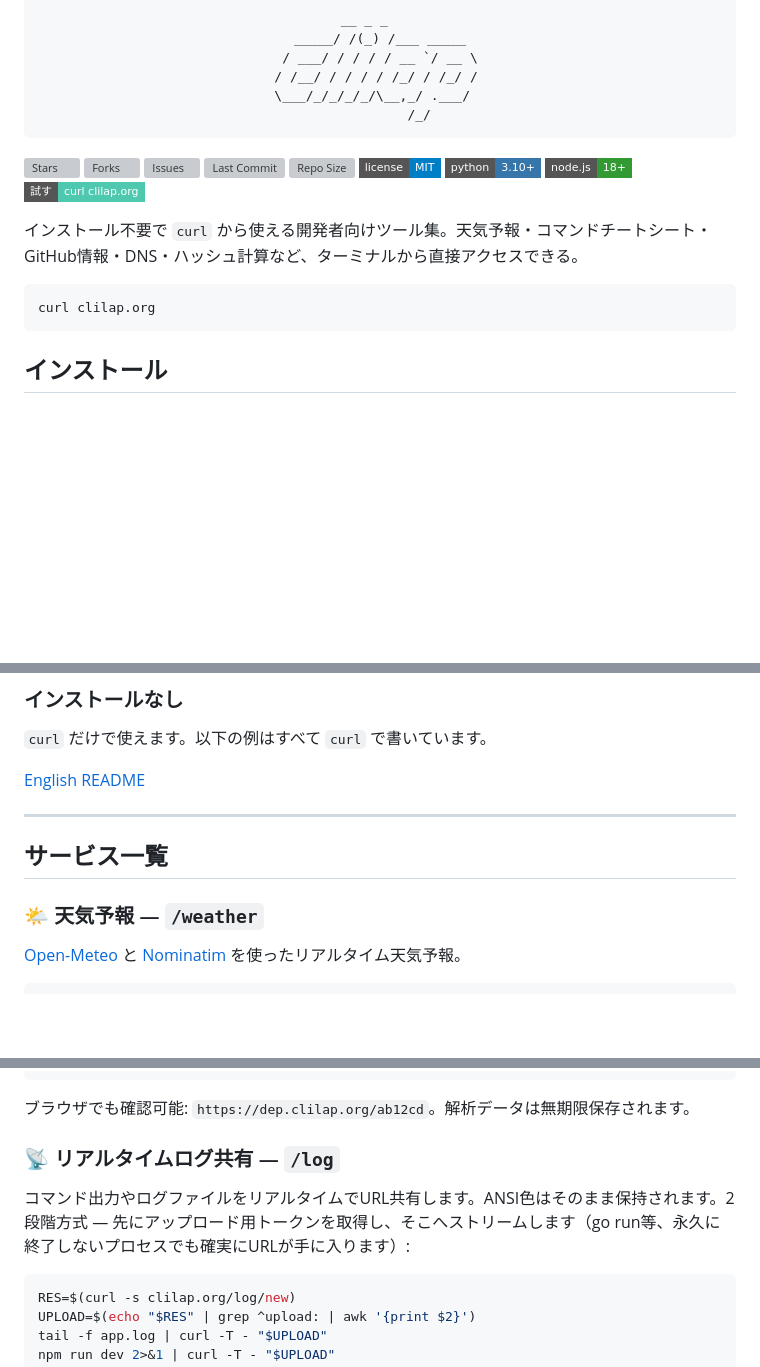
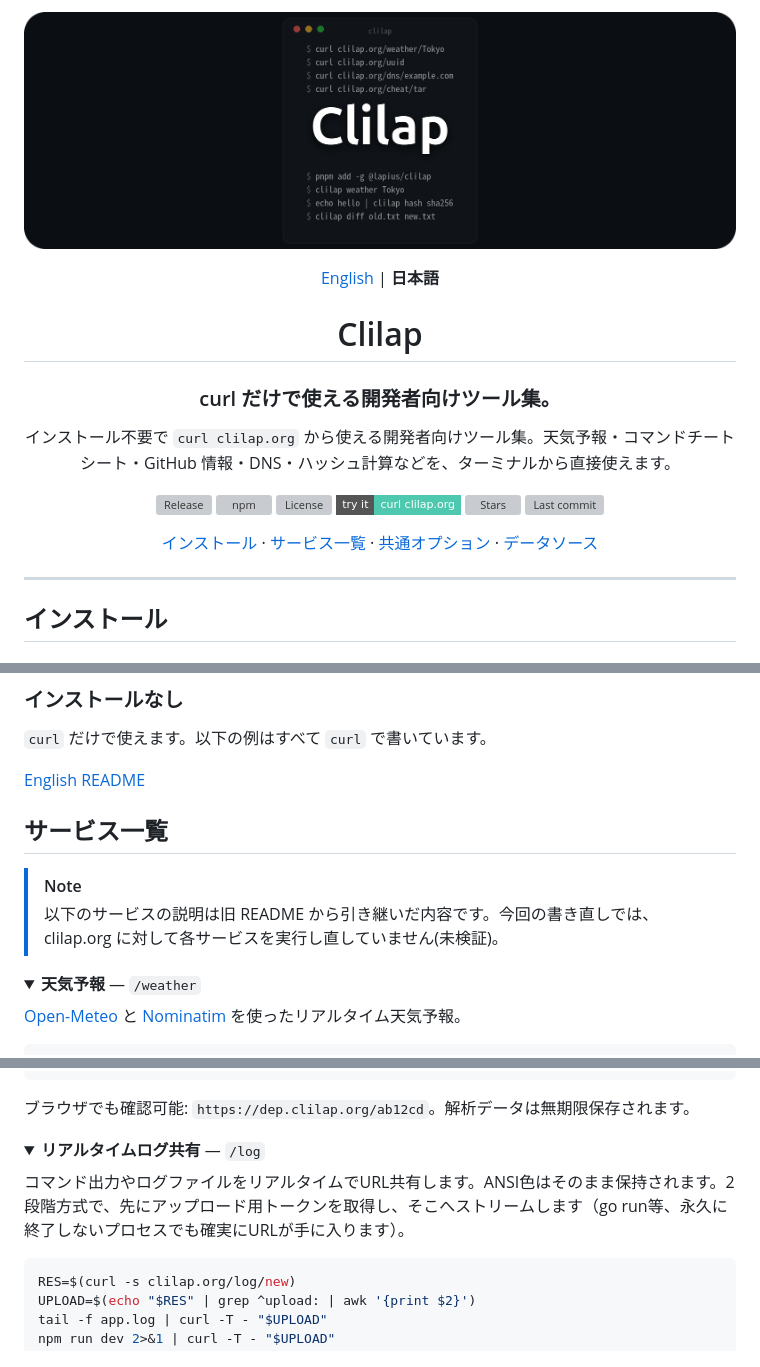
Before and after one commit to Lapius7/clilap, a Markdown page: README.ja.md, 3 parts joined by grey strips. Drawn GitHub-style; pictures changed too: docs/images/banner.png (added); folded sections open; badges without logos; blank space fills up the shorter version; grey boxes are pictures that could not be loaded.

Commit message:
Rework README (EN/JA) (#10)
* Redesign README with banner and English/Japanese versions

* Polish Japanese README wording

````diff
--- a/README.ja.md
+++ b/README.ja.md
@@ -1,29 +1,31 @@
 <div align="center">
-<pre>
-        __ _ _
-  _____/ /(_) /___ _____
- / ___/ / / / / __ `/ __ \
-/ /__/ / / / / /_/ / /_/ /
-\___/_/_/_/_/\__,_/ .___/
-                 /_/
-</pre>
+
+<p align="center">
+  <img src="docs/images/banner.png" alt="Clilap" width="100%">
+</p>
+
+<p align="center"><a href="README.md">English</a> | <b>日本語</b></p>
+
+<h1 align="center">Clilap</h1>
+
+<h3 align="center">curl だけで使える開発者向けツール集。</h3>
+
+<p align="center">インストール不要で <code>curl clilap.org</code> から使える開発者向けツール集。天気予報・コマンドチートシート・GitHub 情報・DNS・ハッシュ計算などを、ターミナルから直接使えます。</p>
+
+<p align="center">
+  <a href="https://github.com/Lapius7/clilap/releases"><img alt="Release" src="https://img.shields.io/github/v/release/Lapius7/clilap?label=release&style=flat-square&color=e8833a&logo=github"></a>
+  <a href="https://www.npmjs.com/package/@lapius/clilap"><img alt="npm" src="https://img.shields.io/npm/v/@lapius/clilap?style=flat-square&color=cb3837&logo=npm"></a>
+  <a href="LICENSE"><img alt="License" src="https://img.shields.io/github/license/Lapius7/clilap?style=flat-square&color=97ca00"></a>
+  <a href="https://clilap.org"><img alt="curl clilap.org" src="https://img.shields.io/badge/try%20it-curl%20clilap.org-4ec9b0?style=flat-square"></a>
+  <a href="https://github.com/Lapius7/clilap/stargazers"><img alt="Stars" src="https://img.shields.io/github/stars/Lapius7/clilap?style=flat-square&color=e3b341&logo=github"></a>
+  <a href="https://github.com/Lapius7/clilap/commits/master"><img alt="Last commit" src="https://img.shields.io/github/last-commit/Lapius7/clilap?label=last%20commit&style=flat-square&color=2f81f7"></a>
+</p>
+
+<p align="center"><a href="#インストール">インストール</a> · <a href="#サービス一覧">サービス一覧</a> · <a href="#共通オプション">共通オプション</a> · <a href="#データソース">データソース</a></p>
+
 </div>
 
-[![Stars](https://img.shields.io/github/stars/Lapius7/clilap?style=flat-square&color=yellow)](https://github.com/Lapius7/clilap/stargazers)
-[![Forks](https://img.shields.io/github/forks/Lapius7/clilap?style=flat-square&color=blue)](https://github.com/Lapius7/clilap/network/members)
-[![Issues](https://img.shields.io/github/issues/Lapius7/clilap?style=flat-square)](https://github.com/Lapius7/clilap/issues)
-[![Last Commit](https://img.shields.io/github/last-commit/Lapius7/clilap?style=flat-square)](https://github.com/Lapius7/clilap/commits)
-[![Repo Size](https://img.shields.io/github/repo-size/Lapius7/clilap?style=flat-square)](https://github.com/Lapius7/clilap)
-[![License: MIT](https://img.shields.io/badge/license-MIT-blue?style=flat-square)](LICENSE)
-[![Python](https://img.shields.io/badge/python-3.10+-3776ab?style=flat-square&logo=python&logoColor=white)](https://www.python.org/)
-[![Node.js](https://img.shields.io/badge/node.js-18+-339933?style=flat-square&logo=node.js&logoColor=white)](https://nodejs.org/)
-[![curl](https://img.shields.io/badge/試す-curl%20clilap.org-4ec9b0?style=flat-square)](https://clilap.org)
-
-インストール不要で `curl` から使える開発者向けツール集。天気予報・コマンドチートシート・GitHub情報・DNS・ハッシュ計算など、ターミナルから直接アクセスできる。
-
-```
-curl clilap.org
-```
+---
 
 ## インストール
 
@@ -65,11 +67,14 @@ pnpm add -g @lapius/clilap
 
 [English README](README.md)
 
----
-
 ## サービス一覧
 
-### 🌤 天気予報 — `/weather`
+> [!NOTE]
+> 以下のサービスの説明は旧 README から引き継いだ内容です。今回の書き直しでは、clilap.org に対して各サービスを実行し直していません(未検証)。
+
+<details>
+<summary><b>天気予報</b> — <code>/weather</code></summary>
+
 [Open-Meteo](https://open-meteo.com/) と [Nominatim](https://nominatim.org/) を使ったリアルタイム天気予報。
 
 ```bash
@@ -455,9 +610,12 @@ curl dep.clilap.org/ab12cd/licenses   # ライセンス検査
 
 ブラウザでも確認可能: `https://dep.clilap.org/ab12cd`。解析データは無期限保存されます。
 
-### 📡 リアルタイムログ共有 — `/log`
+</details>
 
-コマンド出力やログファイルをリアルタイムでURL共有します。ANSI色はそのまま保持されます。2段階方式 — 先にアップロード用トークンを取得し、そこへストリームします（go run等、永久に終了しないプロセスでも確実にURLが手に入ります）:
+<details>
+<summary><b>リアルタイムログ共有</b> — <code>/log</code></summary>
+
+コマンド出力やログファイルをリアルタイムでURL共有します。ANSI色はそのまま保持されます。2段階方式で、先にアップロード用トークンを取得し、そこへストリームします（go run等、永久に終了しないプロセスでも確実にURLが手に入ります）。
 
 ```bash
 RES=$(curl -s clilap.org/log/new)
````
Also changed, not shown: other parts of README.ja.md (+232 -60 lines), README.md (+243 -86 lines), docs/images/hero.png (added).
